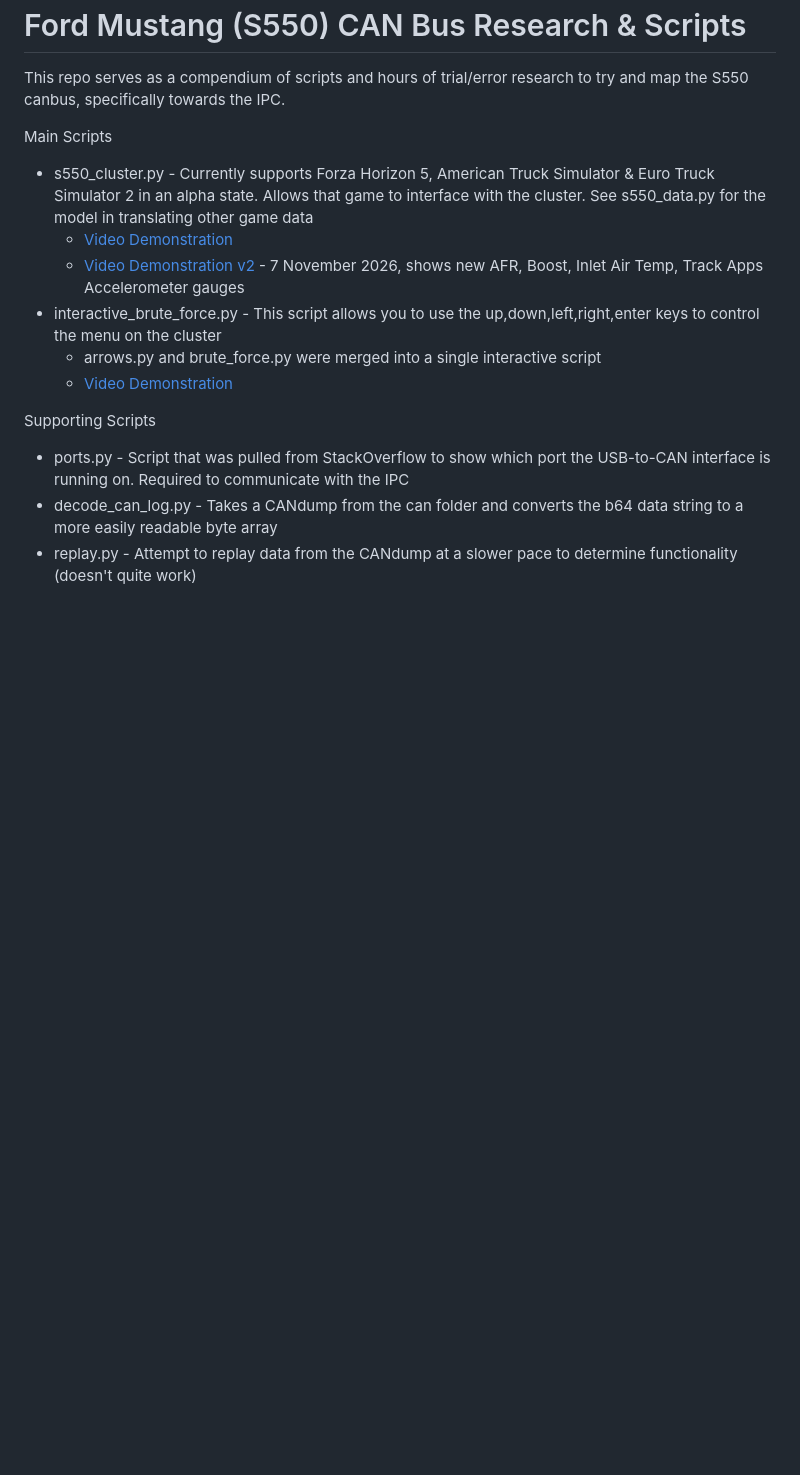
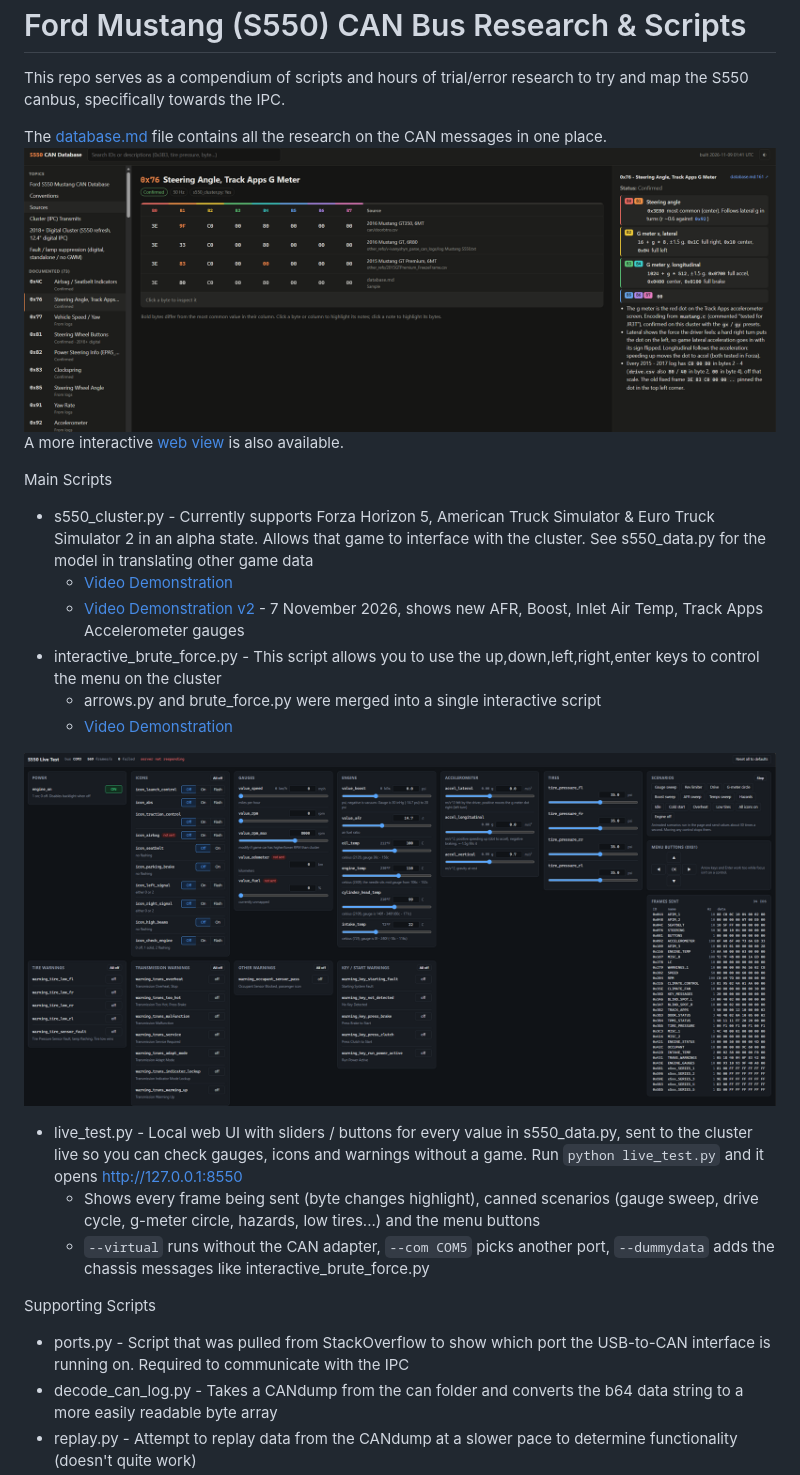
Before and after one commit to EricTurner3/s550-canbus, a Markdown page: README.md, the part around the change. Rendered like a GitHub page; pictures changed too: docs/docs.png (added), docs/livetest.png (added); blank space fills up the shorter version.

Commit message:
v2.4.0 - interactive local test UI

```diff
--- a/README.md
+++ b/README.md
@@ -2,6 +2,10 @@ Ford Mustang (S550) CAN Bus Research & Scripts
 ===
 
 This repo serves as a compendium of scripts and hours of trial/error research to try and map the S550 canbus, specifically towards the IPC.
+
+The [database.md](database.md) file contains all the research on the CAN messages in one place.
+![database interactive web view](./docs/docs.png)
+A more interactive [web view](https://ericturner3.github.io/s550-canbus/) is also available.
 
 Main Scripts
 * s550_cluster.py <game> - Currently supports Forza Horizon 5, American Truck Simulator & Euro Truck Simulator 2 in an alpha state. Allows that game to interface with the cluster. See s550_data.py for the model in translating other game data
@@ -10,6 +14,11 @@ Main Scripts
 * interactive_brute_force.py - This script allows you to use the up,down,left,right,enter keys to control the menu on the cluster
     * arrows.py and brute_force.py were merged into a single interactive script
     * [Video Demonstration](https://youtu.be/OzUs28GIq0A)
+
+![live test UI](./docs/livetest.png)
+* live_test.py - Local web UI with sliders / buttons for every value in s550_data.py, sent to the cluster live so you can check gauges, icons and warnings without a game. Run `python live_test.py` and it opens http://127.0.0.1:8550
+    * Shows every frame being sent (byte changes highlight), canned scenarios (gauge sweep, drive cycle, g-meter circle, hazards, low tires...) and the menu buttons
+    * `--virtual` runs without the CAN adapter, `--com COM5` picks another port, `--dummydata` adds the chassis messages like interactive_brute_force.py
 
 Supporting Scripts
 * ports.py - Script that was pulled from StackOverflow to show which port the USB-to-CAN interface is running on. Required to communicate with the IPC
```
Also changed, not shown: CHANGELOG.md (+21 -0 lines), 2 other files.
